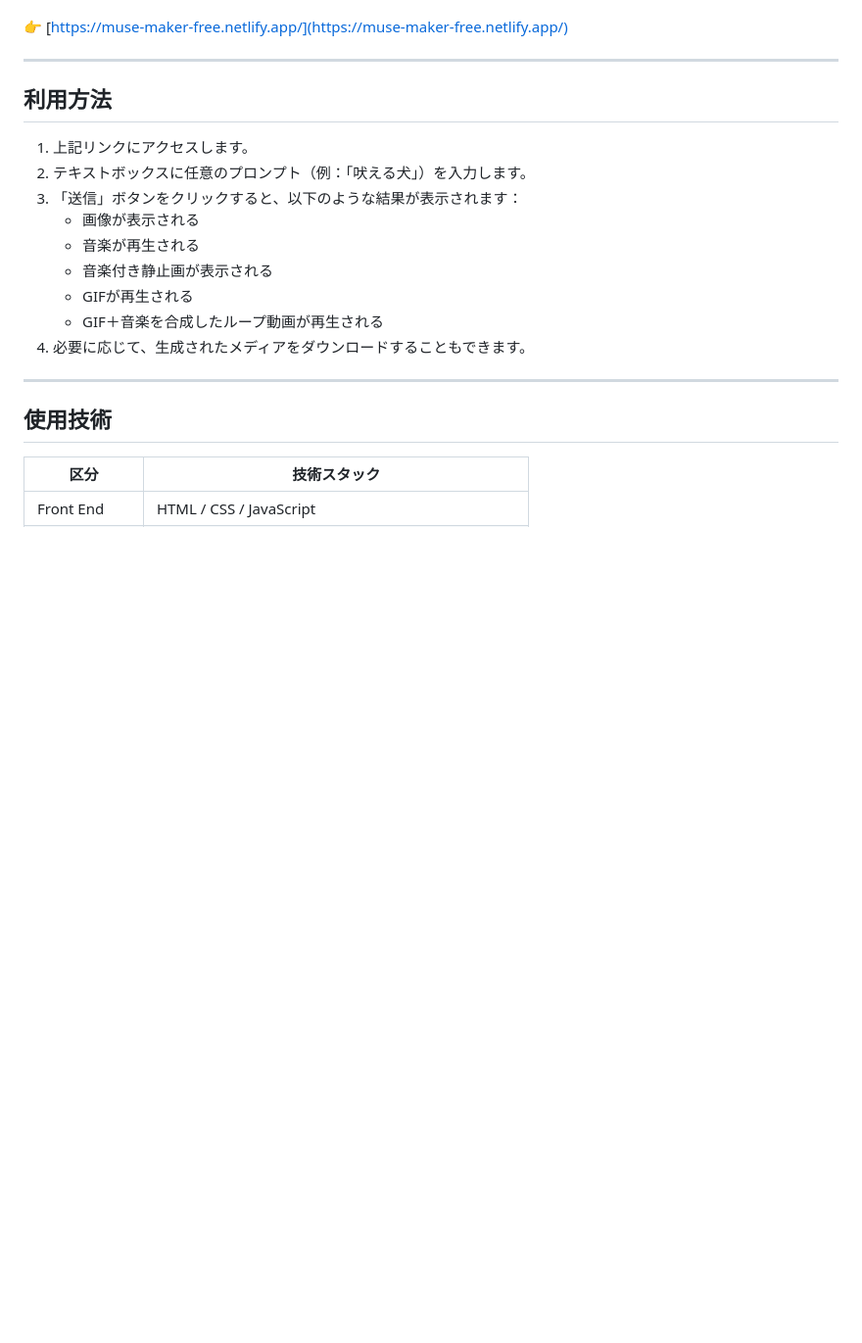
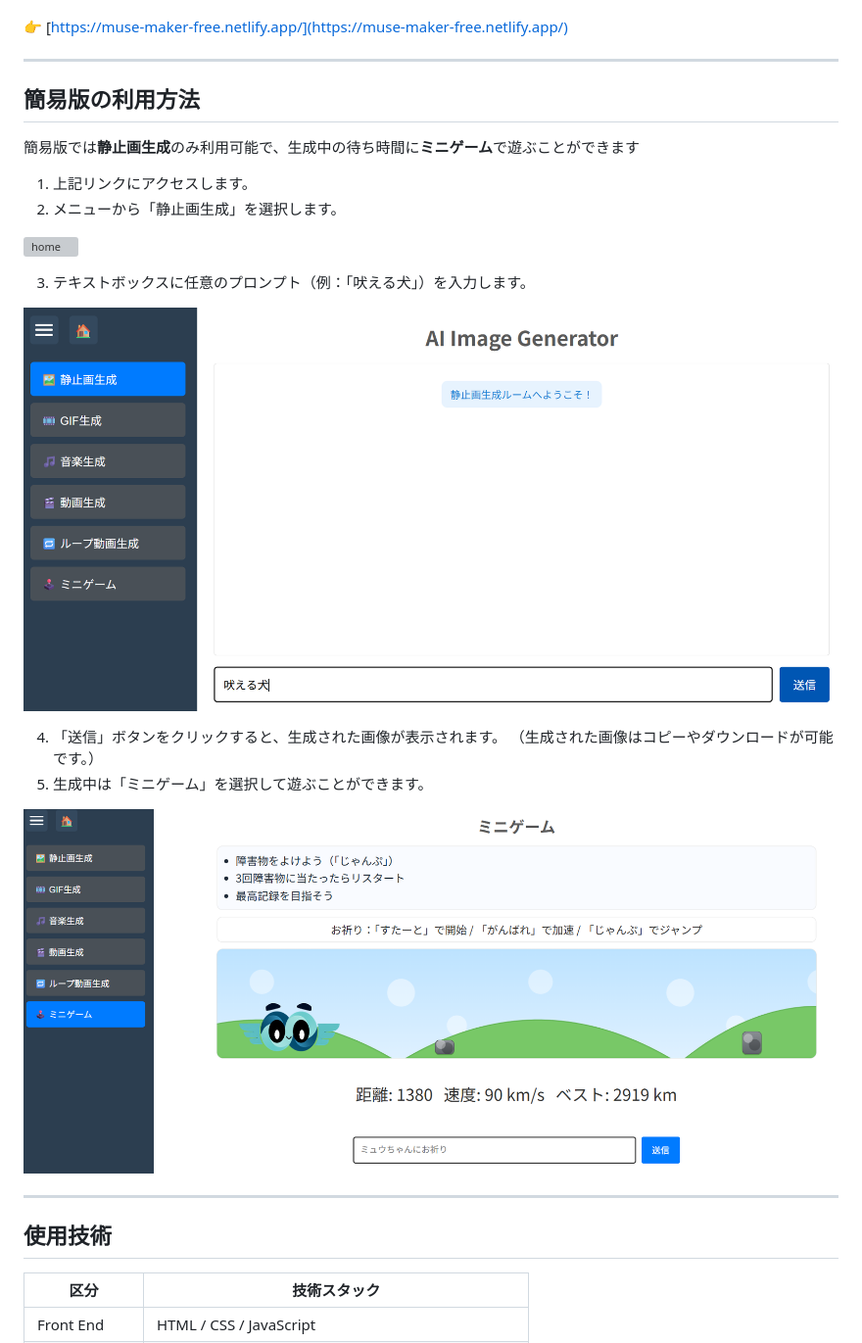
Before and after one commit to anan0105/Hackathon, a Markdown page: README.md, the part around the change. Shown: that part at 98% size. Drawn GitHub-style; blank space fills up the shorter version; grey boxes are pictures that could not be loaded.

Commit message:
last README.md

```diff
--- a/README.md
+++ b/README.md
@@ -55,17 +55,24 @@ MuseMakerは、テキスト入力をもとに**画像・音楽・音楽付き静
 
 ---
 
-## 利用方法
+## 簡易版の利用方法
+
+簡易版では**静止画生成**のみ利用可能で、生成中の待ち時間に**ミニゲーム**で遊ぶことができます
 
 1. 上記リンクにアクセスします。
-2. テキストボックスに任意のプロンプト（例：「吠える犬」）を入力します。
-3. 「送信」ボタンをクリックすると、以下のような結果が表示されます：
-   - 画像が表示される
-   - 音楽が再生される
-   - 音楽付き静止画が表示される
-   - GIFが再生される
-   - GIF＋音楽を合成したループ動画が再生される
-4. 必要に応じて、生成されたメディアをダウンロードすることもできます。
+2. メニューから「静止画生成」を選択します。
+
+![home](img/picture1.png)
+
+3. テキストボックスに任意のプロンプト（例：「吠える犬」）を入力します。
+
+![image-gen](img/picture2.png)
+
+4. 「送信」ボタンをクリックすると、生成された画像が表示されます。
+   （生成された画像はコピーやダウンロードが可能です。）
+5. 生成中は「ミニゲーム」を選択して遊ぶことができます。
+
+![minigame](img/picture4.png)
 
 ---
 
```
